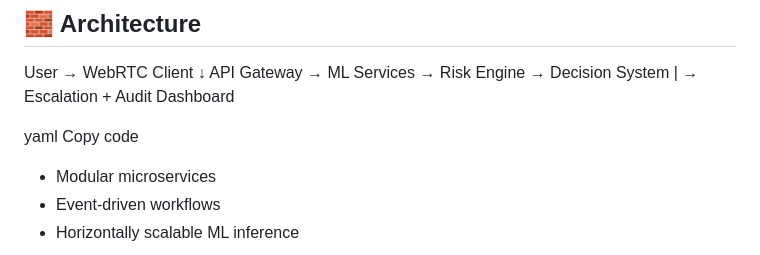
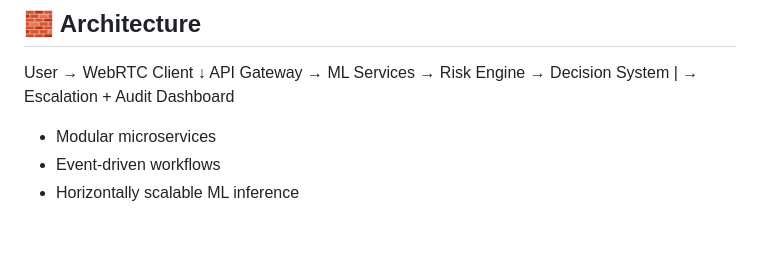
Before and after one commit to bhavesh2327/GHCI-hackthon_final, a Markdown page: README.md, the part around the change. Rendered like a GitHub page; blank space fills up the shorter version.

Commit message:
Update README to remove YAML and list items
Removed YAML code block and some list items.

```diff
--- a/README.md
+++ b/README.md
@@ -65,8 +65,6 @@ API Gateway → ML Services → Risk Engine → Decision System
 |
 → Escalation + Audit Dashboard
 
-yaml
-Copy code
 
 - Modular microservices
 - Event-driven workflows
```
